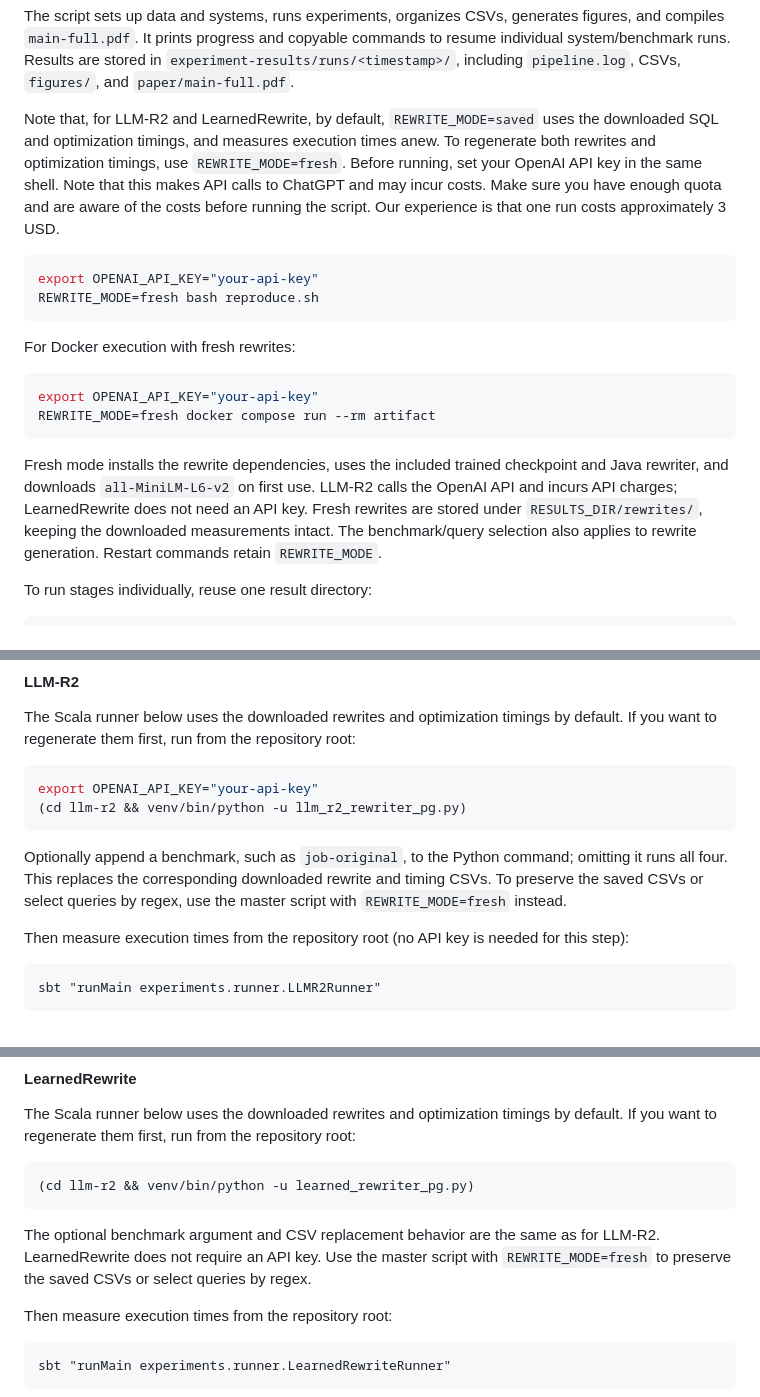
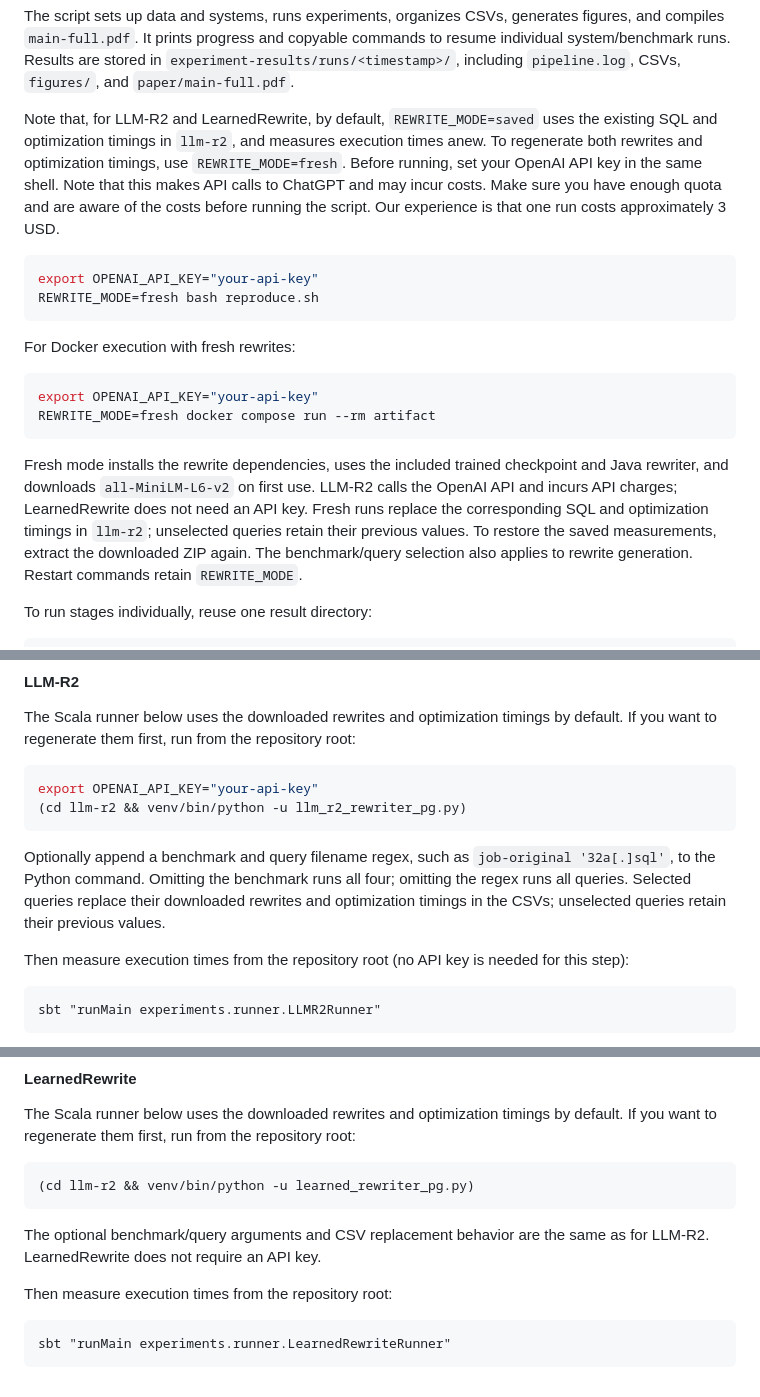
Before and after one commit to epfldata/metaDecomp, a Markdown page: README.md, 3 parts joined by grey strips. GitHub-like rendering.

Commit message:
Update instructions for LLM-R2 and LR

````diff
--- a/README.md
+++ b/README.md
@@ -48,7 +48,7 @@ docker compose run --rm artifact
 
 The script sets up data and systems, runs experiments, organizes CSVs, generates figures, and compiles `main-full.pdf`. It prints progress and copyable commands to resume individual system/benchmark runs. Results are stored in `experiment-results/runs/<timestamp>/`, including `pipeline.log`, CSVs, `figures/`, and `paper/main-full.pdf`.
 
-Note that, for LLM-R2 and LearnedRewrite, by default, `REWRITE_MODE=saved` uses the downloaded SQL and optimization timings, and measures execution times anew. To regenerate both rewrites and optimization timings, use `REWRITE_MODE=fresh`. Before running, set your OpenAI API key in the same shell. Note that this makes API calls to ChatGPT and may incur costs. Make sure you have enough quota and are aware of the costs before running the script. Our experience is that one run costs approximately 3 USD.
+Note that, for LLM-R2 and LearnedRewrite, by default, `REWRITE_MODE=saved` uses the existing SQL and optimization timings in `llm-r2`, and measures execution times anew. To regenerate both rewrites and optimization timings, use `REWRITE_MODE=fresh`. Before running, set your OpenAI API key in the same shell. Note that this makes API calls to ChatGPT and may incur costs. Make sure you have enough quota and are aware of the costs before running the script. Our experience is that one run costs approximately 3 USD.
 
 ```bash
 export OPENAI_API_KEY="your-api-key"
@@ -62,7 +62,7 @@ export OPENAI_API_KEY="your-api-key"
 REWRITE_MODE=fresh docker compose run --rm artifact
 ```
 
-Fresh mode installs the rewrite dependencies, uses the included trained checkpoint and Java rewriter, and downloads `all-MiniLM-L6-v2` on first use. LLM-R2 calls the OpenAI API and incurs API charges; LearnedRewrite does not need an API key. Fresh rewrites are stored under `RESULTS_DIR/rewrites/`, keeping the downloaded measurements intact. The benchmark/query selection also applies to rewrite generation. Restart commands retain `REWRITE_MODE`.
+Fresh mode installs the rewrite dependencies, uses the included trained checkpoint and Java rewriter, and downloads `all-MiniLM-L6-v2` on first use. LLM-R2 calls the OpenAI API and incurs API charges; LearnedRewrite does not need an API key. Fresh runs replace the corresponding SQL and optimization timings in `llm-r2`; unselected queries retain their previous values. To restore the saved measurements, extract the downloaded ZIP again. The benchmark/query selection also applies to rewrite generation. Restart commands retain `REWRITE_MODE`.
 
 To run stages individually, reuse one result directory:
 
@@ -333,7 +333,7 @@ export OPENAI_API_KEY="your-api-key"
 (cd llm-r2 && venv/bin/python -u llm_r2_rewriter_pg.py)
 ```
 
-Optionally append a benchmark, such as `job-original`, to the Python command; omitting it runs all four. This replaces the corresponding downloaded rewrite and timing CSVs. To preserve the saved CSVs or select queries by regex, use the master script with `REWRITE_MODE=fresh` instead.
+Optionally append a benchmark and query filename regex, such as `job-original '32a[.]sql'`, to the Python command. Omitting the benchmark runs all four; omitting the regex runs all queries. Selected queries replace their downloaded rewrites and optimization timings in the CSVs; unselected queries retain their previous values.
 
 Then measure execution times from the repository root (no API key is needed for this step):
 
@@ -351,7 +351,7 @@ The Scala runner below uses the downloaded rewrites and optimization timings by
 (cd llm-r2 && venv/bin/python -u learned_rewriter_pg.py)
 ```
 
-The optional benchmark argument and CSV replacement behavior are the same as for LLM-R2. LearnedRewrite does not require an API key. Use the master script with `REWRITE_MODE=fresh` to preserve the saved CSVs or select queries by regex.
+The optional benchmark/query arguments and CSV replacement behavior are the same as for LLM-R2. LearnedRewrite does not require an API key.
 
 Then measure execution times from the repository root:
 
````
